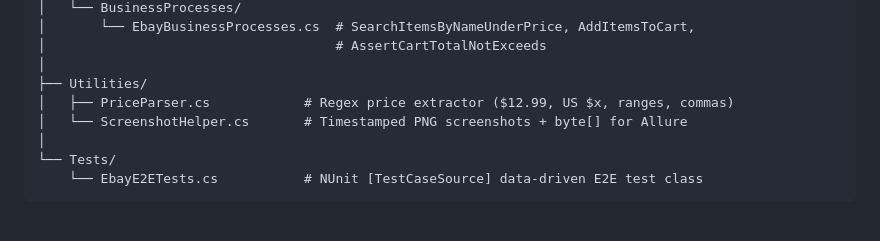
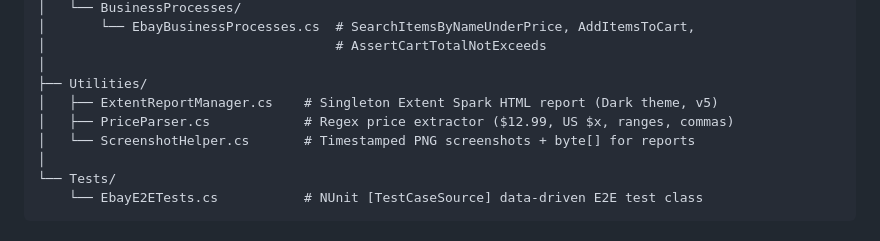
Before and after one commit to yeuditspiner/EbayPlaywrightAutomation, a Markdown page: README.md, the part around one of its changes. GitHub-like rendering.

```diff
--- a/README.md
+++ b/README.md
@@ -77,8 +82,9 @@ EbayPlaywrightAutomation/
 │                                     # AssertCartTotalNotExceeds
 │
 ├── Utilities/
+│   ├── ExtentReportManager.cs    # Singleton Extent Spark HTML report (Dark theme, v5)
 │   ├── PriceParser.cs            # Regex price extractor ($12.99, US $x, ranges, commas)
-│   └── ScreenshotHelper.cs       # Timestamped PNG screenshots + byte[] for Allure
+│   └── ScreenshotHelper.cs       # Timestamped PNG screenshots + byte[] for reports
 │
 └── Tests/
     └── EbayE2ETests.cs           # NUnit [TestCaseSource] data-driven E2E test class
```
Also changed, not shown: other parts of README.md (+14 -9 lines).
